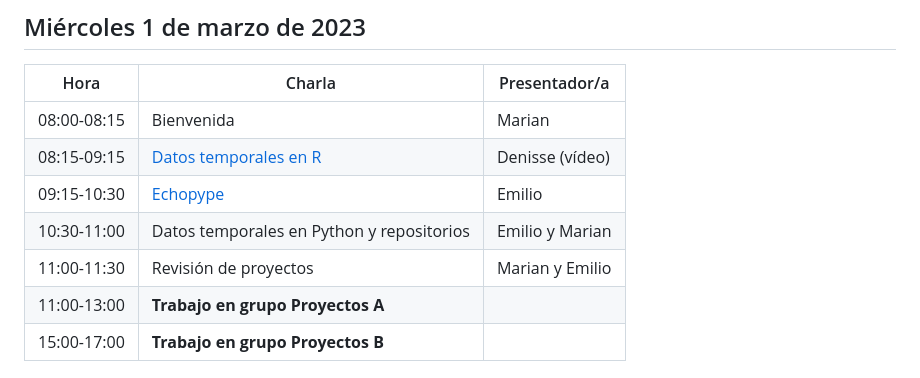
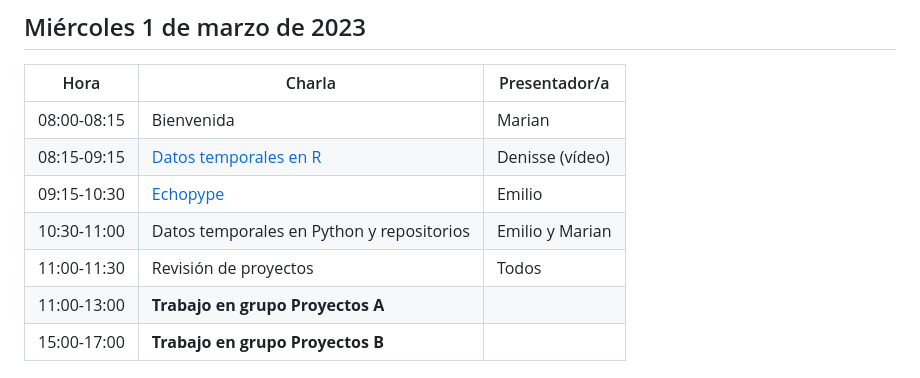
Before and after one commit to Intercoonecta/tutoriales, a Markdown page: README.md, the part around the change. Rendered like a GitHub page.

```diff
--- a/README.md
+++ b/README.md
@@ -44,7 +44,7 @@
 |08:15-09:15|	[Datos temporales en R](https://github.com/Intercoonecta/tutoriales/blob/main/miercoles/Dia3_Datos_temporales_R/Dia3_Datos_temporales_R.md)|	Denisse (vídeo)|
 |09:15-10:30|	[Echopype](https://github.com/Intercoonecta/tutoriales/blob/main/miercoles/acustica_python/echopype_procesamiento_ecosonar.ipynb)| 	Emilio |
 |10:30-11:00| Datos temporales en Python y repositorios| 	Emilio y Marian |
-|11:00-11:30| Revisión de proyectos| 	Marian y Emilio|
+|11:00-11:30| Revisión de proyectos| 	Todos|
 |11:00-13:00| **Trabajo en grupo Proyectos A**| |
 |15:00-17:00| **Trabajo en grupo Proyectos B**| |
 
```
